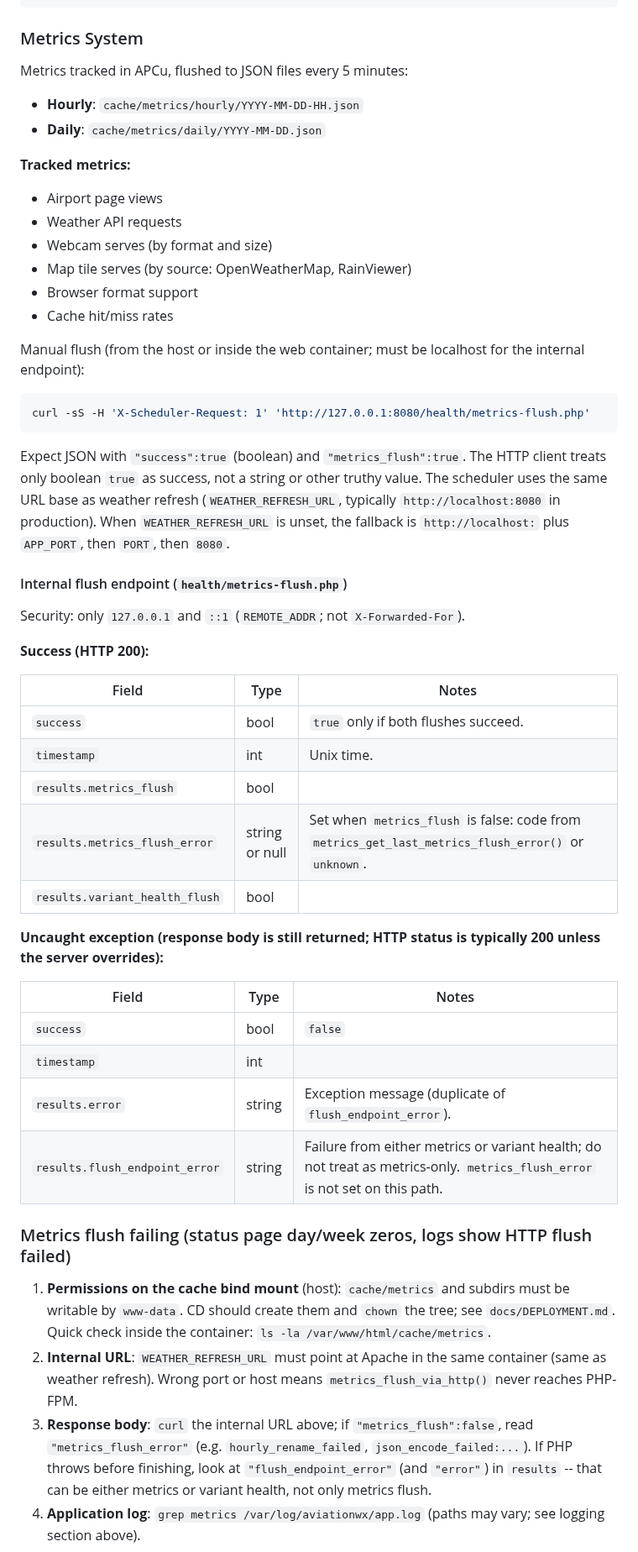
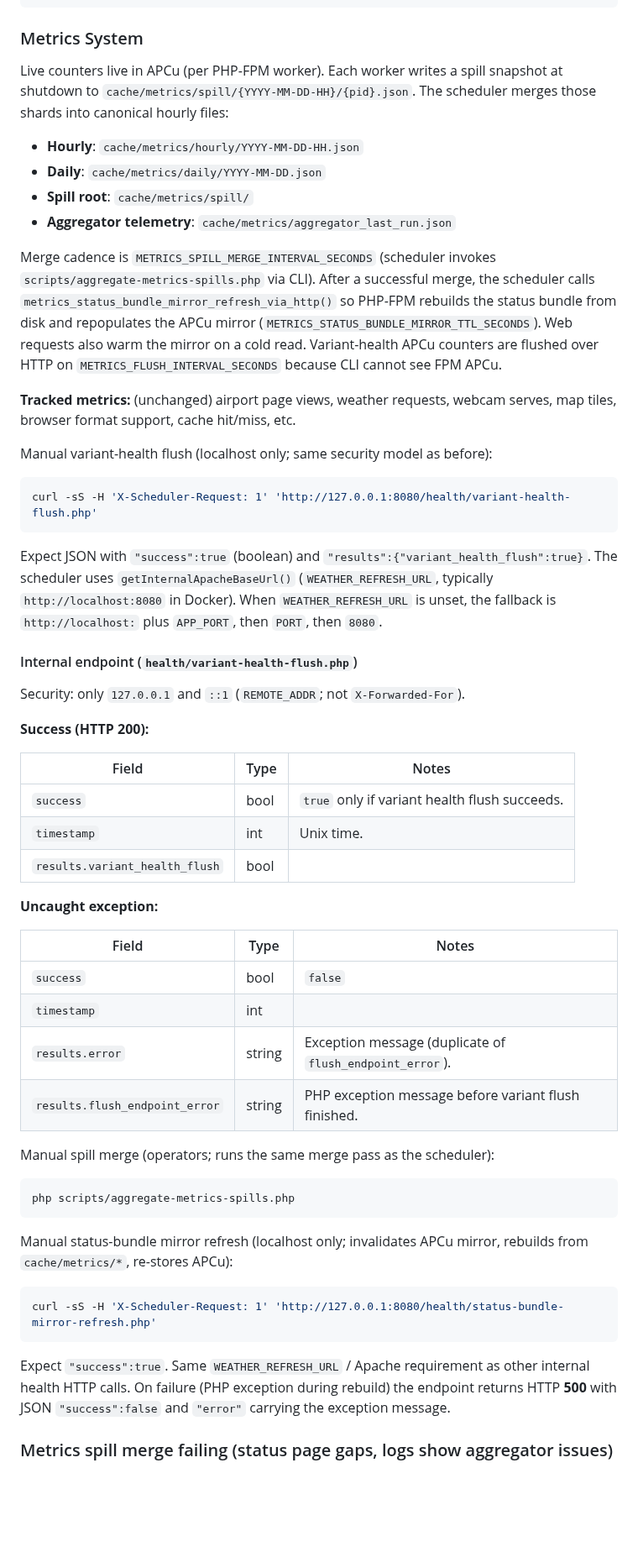
Before and after one commit to alexwitherspoon/aviationwx, a Markdown page: docs/OPERATIONS.md, the part around one of its changes. Shown at 84% size. GitHub-like rendering; blank space fills up the shorter version.

Commit message:
docs: metrics spill, health endpoints, and testing notes
Update OPERATIONS for spill merge, variant-health-flush, status-bundle mirror refresh,
and error response for mirror refresh. Link MetricsInternalHealthEndpointsIntegrationTest
from TESTING.md.

````diff
--- a/docs/OPERATIONS.md
+++ b/docs/OPERATIONS.md
@@ -112,27 +112,26 @@ docker compose -f docker/docker-compose.prod.yml exec web pkill -f scheduler.php
 
 ### Metrics System
 
-Metrics tracked in APCu, flushed to JSON files every 5 minutes:
+Live counters live in APCu (per PHP-FPM worker). Each worker writes a spill snapshot at shutdown to `cache/metrics/spill/{YYYY-MM-DD-HH}/{pid}.json`. The scheduler merges those shards into canonical hourly files:
+
 - **Hourly**: `cache/metrics/hourly/YYYY-MM-DD-HH.json`
 - **Daily**: `cache/metrics/daily/YYYY-MM-DD.json`
+- **Spill root**: `cache/metrics/spill/`
+- **Aggregator telemetry**: `cache/metrics/aggregator_last_run.json`
 
-**Tracked metrics:**
-- Airport page views
-- Weather API requests
-- Webcam serves (by format and size)
-- Map tile serves (by source: OpenWeatherMap, RainViewer)
-- Browser format support
-- Cache hit/miss rates
+Merge cadence is `METRICS_SPILL_MERGE_INTERVAL_SECONDS` (scheduler invokes `scripts/aggregate-metrics-spills.php` via CLI). After a successful merge, the scheduler calls `metrics_status_bundle_mirror_refresh_via_http()` so PHP-FPM rebuilds the status bundle from disk and repopulates the APCu mirror (`METRICS_STATUS_BUNDLE_MIRROR_TTL_SECONDS`). Web requests also warm the mirror on a cold read. Variant-health APCu counters are flushed over HTTP on `METRICS_FLUSH_INTERVAL_SECONDS` because CLI cannot see FPM APCu.
 
-Manual flush (from the host or inside the web container; must be localhost for the internal endpoint):
+**Tracked metrics:** (unchanged) airport page views, weather requests, webcam serves, map tiles, browser format support, cache hit/miss, etc.
+
+Manual variant-health flush (localhost only; same security model as before):
 
 ```bash
-curl -sS -H 'X-Scheduler-Request: 1' 'http://127.0.0.1:8080/health/metrics-flush.php'
+curl -sS -H 'X-Scheduler-Request: 1' 'http://127.0.0.1:8080/health/variant-health-flush.php'
 ```
 
-Expect JSON with `"success":true` (boolean) and `"metrics_flush":true`. The HTTP client treats only boolean `true` as success, not a string or other truthy value. The scheduler uses the same URL base as weather refresh (`WEATHER_REFRESH_URL`, typically `http://localhost:8080` in production). When `WEATHER_REFRESH_URL` is unset, the fallback is `http://localhost:` plus `APP_PORT`, then `PORT`, then `8080`.
+Expect JSON with `"success":true` (boolean) and `"results":{"variant_health_flush":true}`. The scheduler uses `getInternalApacheBaseUrl()` (`WEATHER_REFRESH_URL`, typically `http://localhost:8080` in Docker). When `WEATHER_REFRESH_URL` is unset, the fallback is `http://localhost:` plus `APP_PORT`, then `PORT`, then `8080`.
 
-#### Internal flush endpoint (`health/metrics-flush.php`)
+#### Internal endpoint (`health/variant-health-flush.php`)
 
 Security: only `127.0.0.1` and `::1` (`REMOTE_ADDR`; not `X-Forwarded-For`).
 
@@ -140,24 +139,32 @@ Security: only `127.0.0.1` and `::1` (`REMOTE_ADDR`; not `X-Forwarded-For`).
 
 | Field | Type | Notes |
 |-------|------|--------|
-| `success` | bool | `true` only if both flushes succeed. |
+| `success` | bool | `true` only if variant health flush succeeds. |
 | `timestamp` | int | Unix time. |
-| `results.metrics_flush` | bool | |
-| `results.metrics_flush_error` | string or null | Set when `metrics_flush` is false: code from `metrics_get_last_metrics_flush_error()` or `unknown`. |
 | `results.variant_health_flush` | bool | |
 
-**Uncaught exception (response body is still returned; HTTP status is typically 200 unless the server overrides):**
+**Uncaught exception:**
 
 | Field | Type | Notes |
 |-------|------|--------|
 | `success` | bool | `false` |
 | `timestamp` | int | |
 | `results.error` | string | Exception message (duplicate of `flush_endpoint_error`). |
-| `results.flush_endpoint_error` | string | Failure from either metrics or variant health; do not treat as metrics-only. `metrics_flush_error` is not set on this path. |
+| `results.flush_endpoint_error` | string | PHP exception message before variant flush finished. |
 
-### Metrics flush failing (status page day/week zeros, logs show HTTP flush failed)
+Manual spill merge (operators; runs the same merge pass as the scheduler):
 
-1. **Permissions on the cache bind mount** (host): `cache/metrics` and subdirs must be writable by `www-data`. CD should create them and `chown` the tree; see `docs/DEPLOYMENT.md`. Quick check inside the container: `ls -la /var/www/html/cache/metrics`.
-2. **Internal URL**: `WEATHER_REFRESH_URL` must point at Apache in the same container (same as weather refresh). Wrong port or host means `metrics_flush_via_http()` never reaches PHP-FPM.
-3. **Response body**: `curl` the internal URL above; if `"metrics_flush":false`, read `"metrics_flush_error"` (e.g. `hourly_rename_failed`, `json_encode_failed:...`). If PHP throws before finishing, look at `"flush_endpoint_error"` (and `"error"`) in `results` -- that can be either metrics or variant health, not only metrics flush.
-4. **Application log**: `grep metrics /var/log/aviationwx/app.log` (paths may vary; see logging section above).
+```bash
+php scripts/aggregate-metrics-spills.php
+```
+
+Manual status-bundle mirror refresh (localhost only; invalidates APCu mirror, rebuilds from `cache/metrics/*`, re-stores APCu):
+
+```bash
+curl -sS -H 'X-Scheduler-Request: 1' 'http://127.0.0.1:8080/health/status-bundle-mirror-refresh.php'
+```
+
+Expect `"success":true`. Same `WEATHER_REFRESH_URL` / Apache requirement as other internal health HTTP calls. On failure (PHP exception during rebuild) the endpoint returns HTTP **500** with JSON `"success":false` and `"error"` carrying the exception message.
+
+### Metrics spill merge failing (status page gaps, logs show aggregator issues)
+
````
Also changed, not shown: other parts of docs/OPERATIONS.md (+4 -0 lines), docs/TESTING.md (+2 -0 lines).
